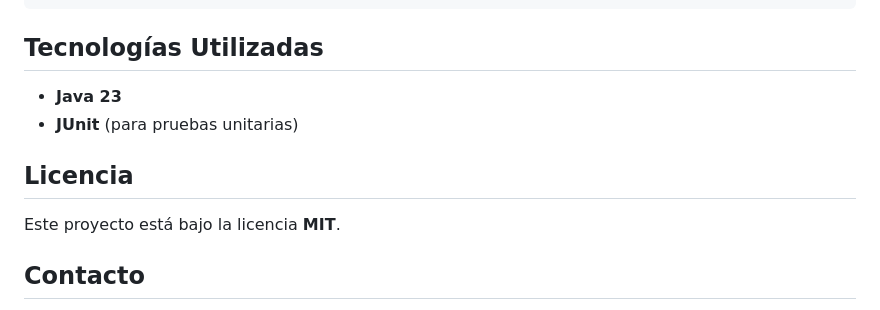
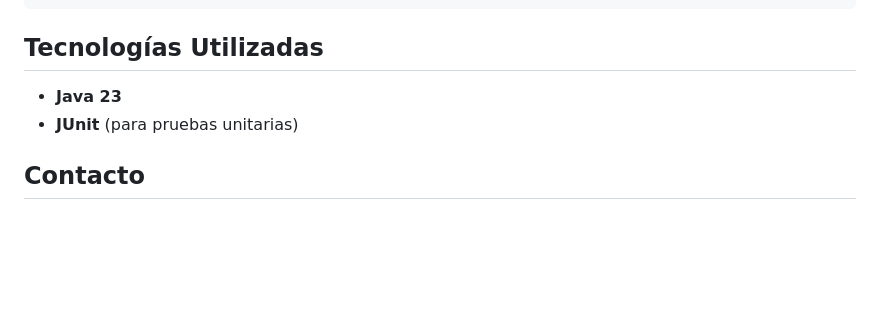
Before and after one commit to AntoineGiz77/SquirrelGames, a Markdown page: README.md, the part around the change. Drawn GitHub-style; blank space fills up the shorter version.

```diff
--- a/README.md
+++ b/README.md
@@ -114,10 +114,6 @@ Los empleados están organizados en tres rangos:
 - **Java 23**
 - **JUnit** (para pruebas unitarias)
 
-## **Licencia**
-
-Este proyecto está bajo la licencia **MIT**.
-
 ## **Contacto**
 
 - 💙 GitHub: Felipe - [https://github.com/sargon494](https://github.com/sargon494)
```
